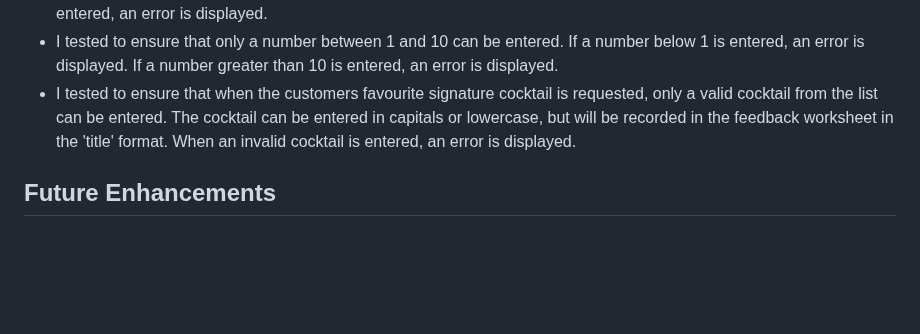
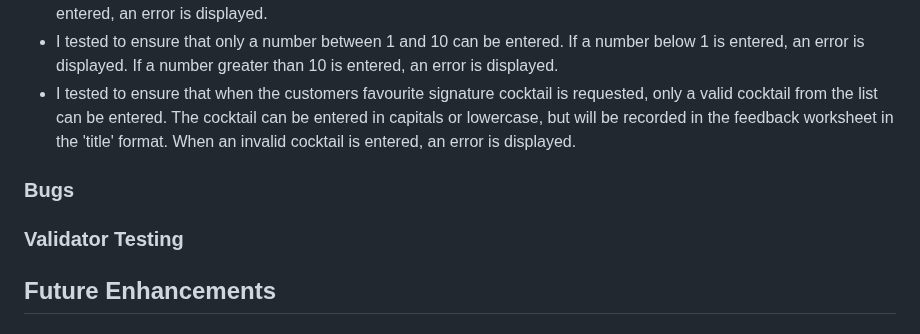
Before and after one commit to Jem212Mac/juniper-cocktails, a Markdown page: README.md, the part around the change. Rendered like a GitHub page; blank space fills up the shorter version.

Commit message:
Add headers for bugs and validator testing to readme.md file

```diff
--- a/README.md
+++ b/README.md
@@ -58,6 +58,10 @@ Codeanywhere was used as the IDE for local development of the application and Gi
 * I tested to ensure that only a number between 1 and 10 can be entered.  If a number below 1 is entered, an error is displayed.  If a number greater than 10 is entered, an error is displayed.
 * I tested to ensure that when the customers favourite signature cocktail is requested, only a valid cocktail from the list can be entered.  The cocktail can be entered in capitals or lowercase, but will be recorded in the feedback worksheet in the 'title' format.  When an invalid cocktail is entered, an error is displayed.
 
+### Bugs
+
+### Validator Testing
+
 ## Future Enhancements
 
 ## Credits & Acknowledgements
```
